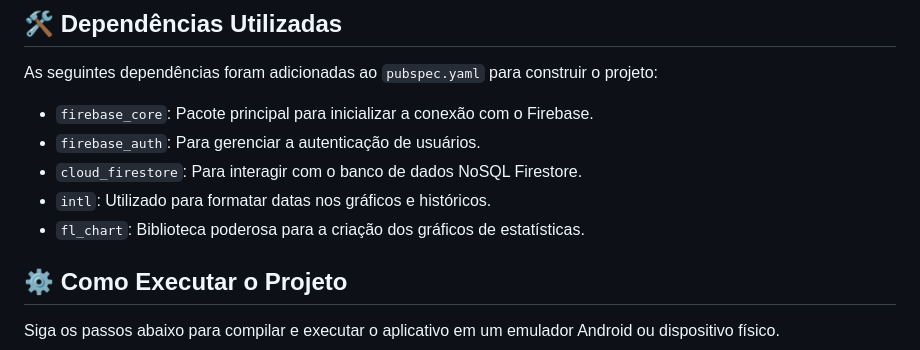
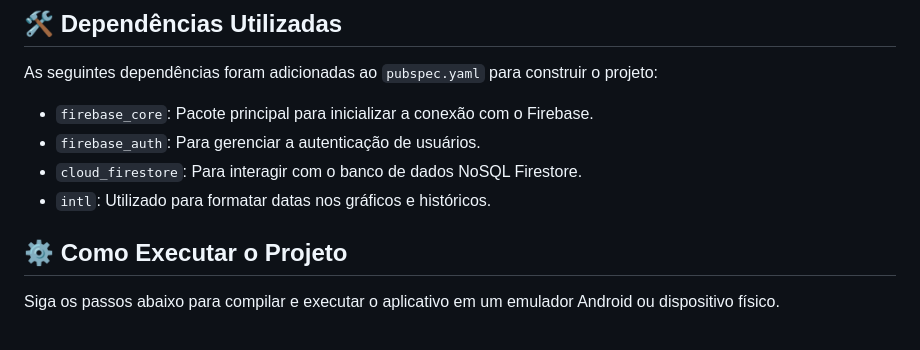
Before and after one commit to Unigran802-563/App-Controle-de-Abastecimento-e-Ve-culos, a Markdown page: README.md, the part around the change. GitHub-like rendering.

```diff
--- a/README.md
+++ b/README.md
@@ -36,7 +36,6 @@ As seguintes dependências foram adicionadas ao `pubspec.yaml` para construir o
 *   `firebase_auth`: Para gerenciar a autenticação de usuários.
 *   `cloud_firestore`: Para interagir com o banco de dados NoSQL Firestore.
 *   `intl`: Utilizado para formatar datas nos gráficos e históricos.
-*   `fl_chart`: Biblioteca poderosa para a criação dos gráficos de estatísticas.
 
 ## ⚙️ Como Executar o Projeto
 
```
